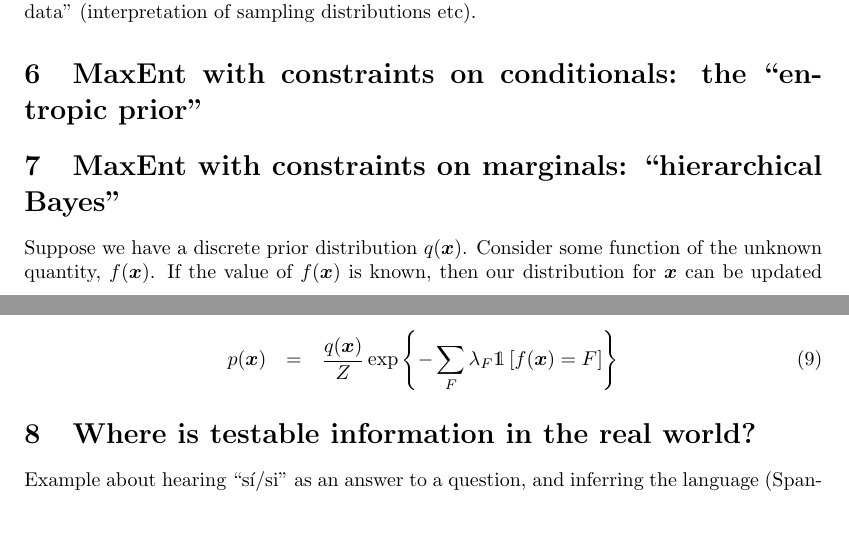
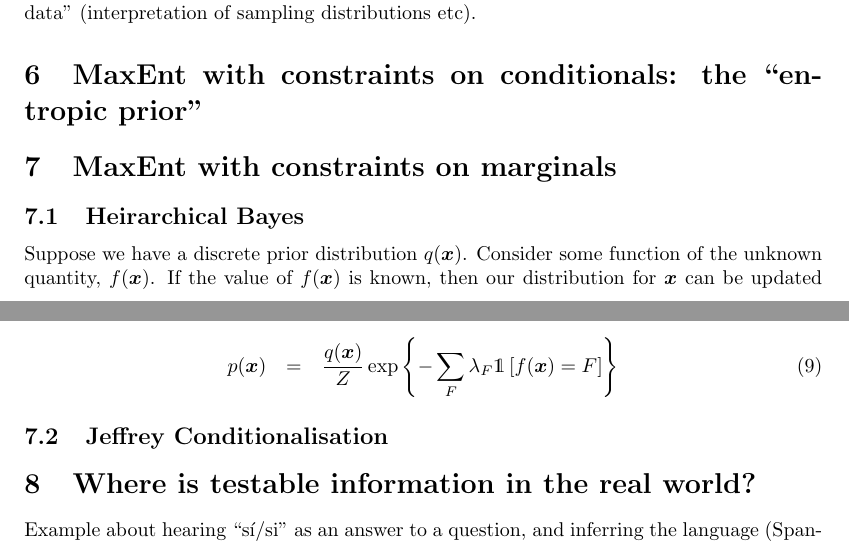
Before and after one commit to eggplantbren/MaxEnt, a LaTeX document (ms.tex): two parts of pages 4 and 5 of 6, joined at a grey line, cut so that both start at the same text, the shorter picture padded with empty space. Compiled offline with pdfLaTeX.

Commit message:
New sections

```diff
--- a/ms.tex
+++ b/ms.tex
@@ -301,7 +301,8 @@ distribution for the data'' (interpretation of sampling distributions etc).
 \section{MaxEnt with constraints on conditionals: the ``entropic prior''}
 
 
-\section{MaxEnt with constraints on marginals: ``hierarchical Bayes''}
+\section{MaxEnt with constraints on marginals}
+\subsection{Heirarchical Bayes}
 Suppose we have a discrete prior distribution $q(\xx)$. Consider some
 function of the unknown quantity, $f(\xx)$.
 If the value of $f(\xx)$ is known, then our distribution for $\xx$ can
@@ -331,6 +332,8 @@ constraint~\ref{eqn:constraint} is:
 p(\xx) &=& \frac{q(\xx)}{Z}\exp\left\{-\sum_F \lambda_F \mathds{1}
 \left[f(\xx) = F\right]  \right\}
 \end{eqnarray}
+
+\subsection{Jeffrey Conditionalisation}
 
 
 \section{Where is testable information in the real world?}
```
